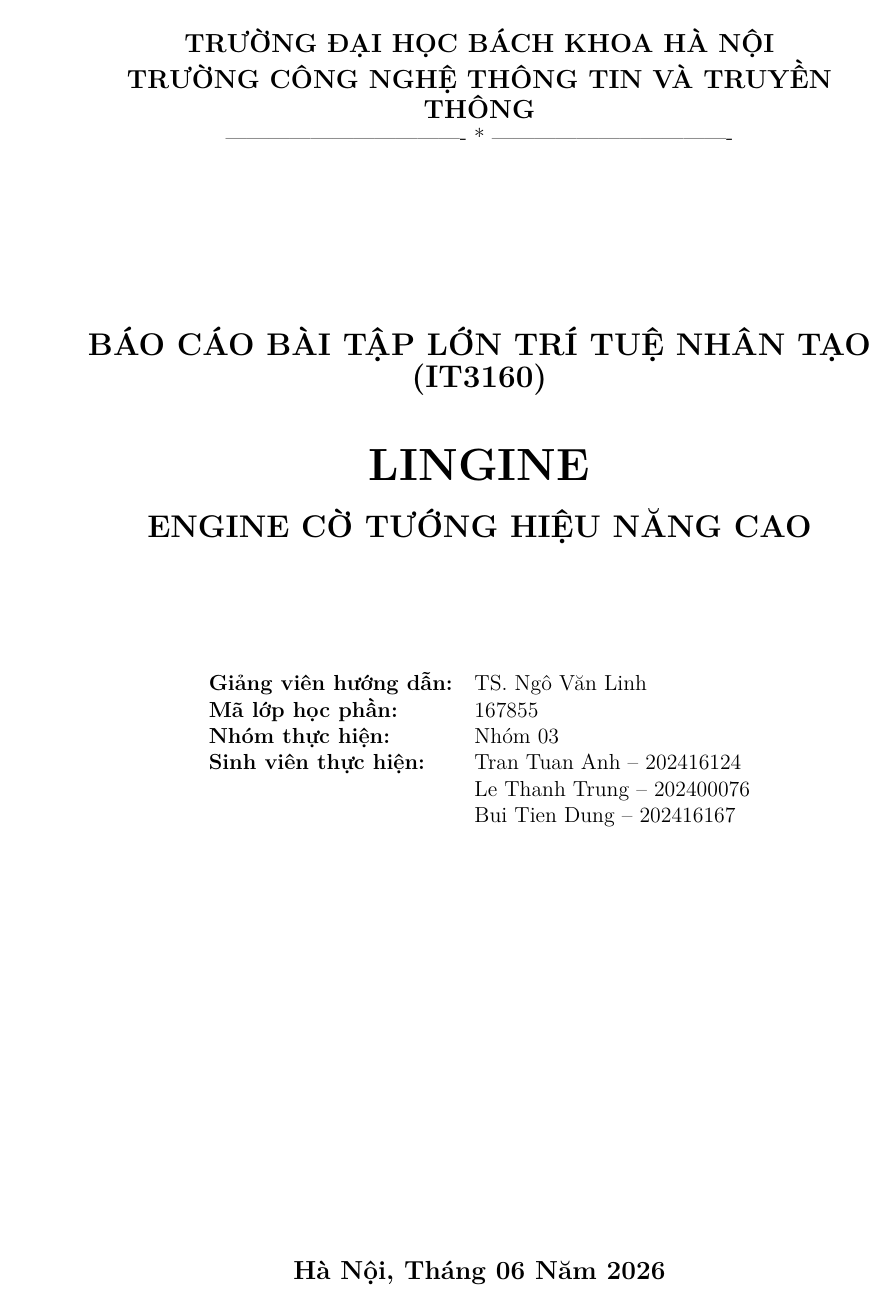
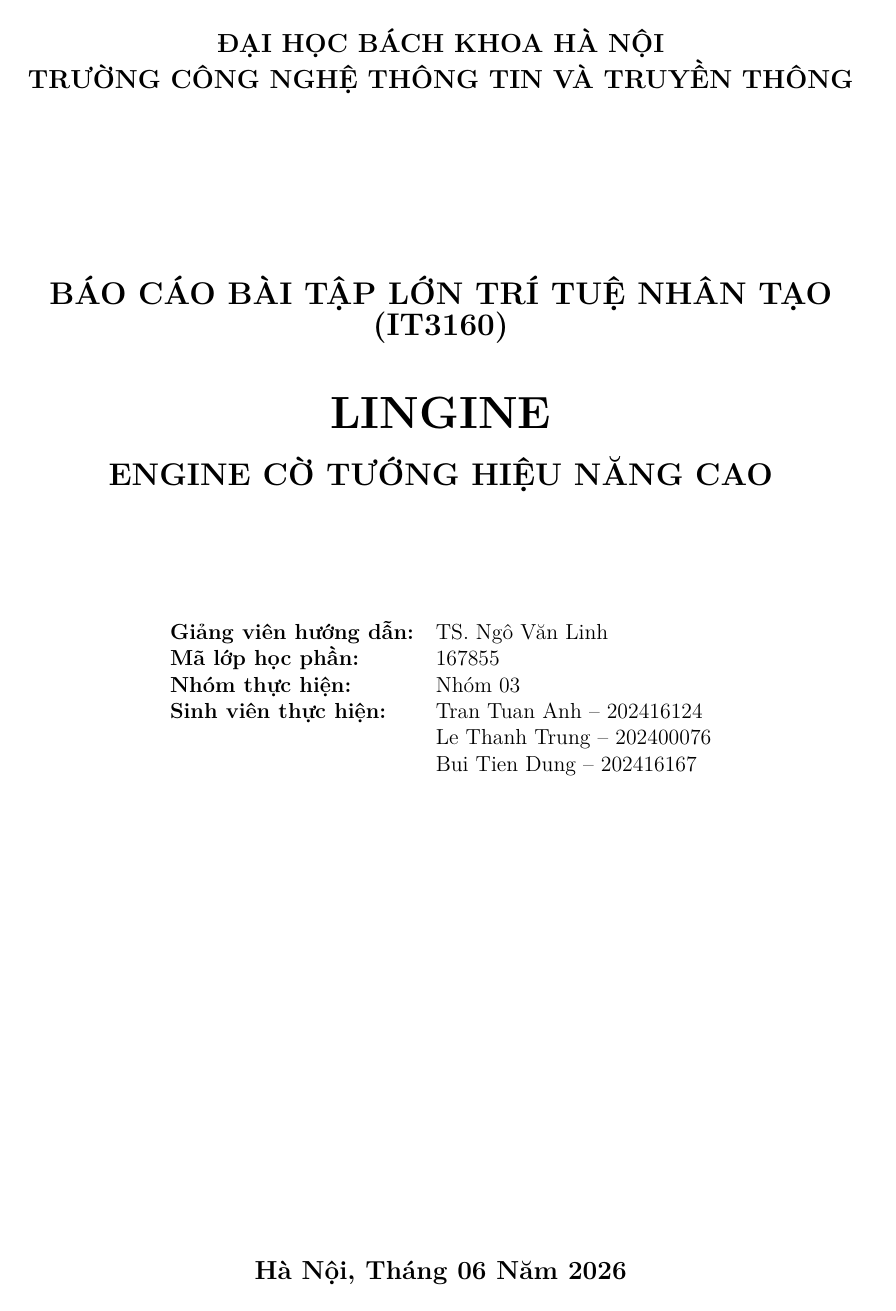
Before and after one commit to tuasananh/lingine, a LaTeX thesis (docs/report/main.tex, which reads docs/report/title.tex): page 1 of 52 before the commit and page 1 of 51 after it. Compiled offline with XeLaTeX.

Commit message:
chore: update report

```diff
--- a/docs/report/main.tex
+++ b/docs/report/main.tex
@@ -5,7 +5,7 @@
 \usepackage[vietnamese]{babel}
 
 % Margins and geometry
-\usepackage[top=2.5cm, bottom=2.5cm, left=3.5cm, right=2.0cm]{geometry}
+\usepackage[margin=2.5cm]{geometry}
 
 % Math packages
 \usepackage{amsmath}
--- a/docs/report/title.tex
+++ b/docs/report/title.tex
@@ -1,8 +1,7 @@
 \begin{titlepage}
 \begin{center}
-    {\large \bfseries TRƯỜNG ĐẠI HỌC BÁCH KHOA HÀ NỘI} \\
+    {\large \bfseries ĐẠI HỌC BÁCH KHOA HÀ NỘI} \\
     {\large \bfseries TRƯỜNG CÔNG NGHỆ THÔNG TIN VÀ TRUYỀN THÔNG} \\
-    ---------------------------------- * ---------------------------------- \\
 
     \vspace{2cm}
     % \includegraphics[width=4cm]{hust_logo.png} % Commented out to compile successfully
```
